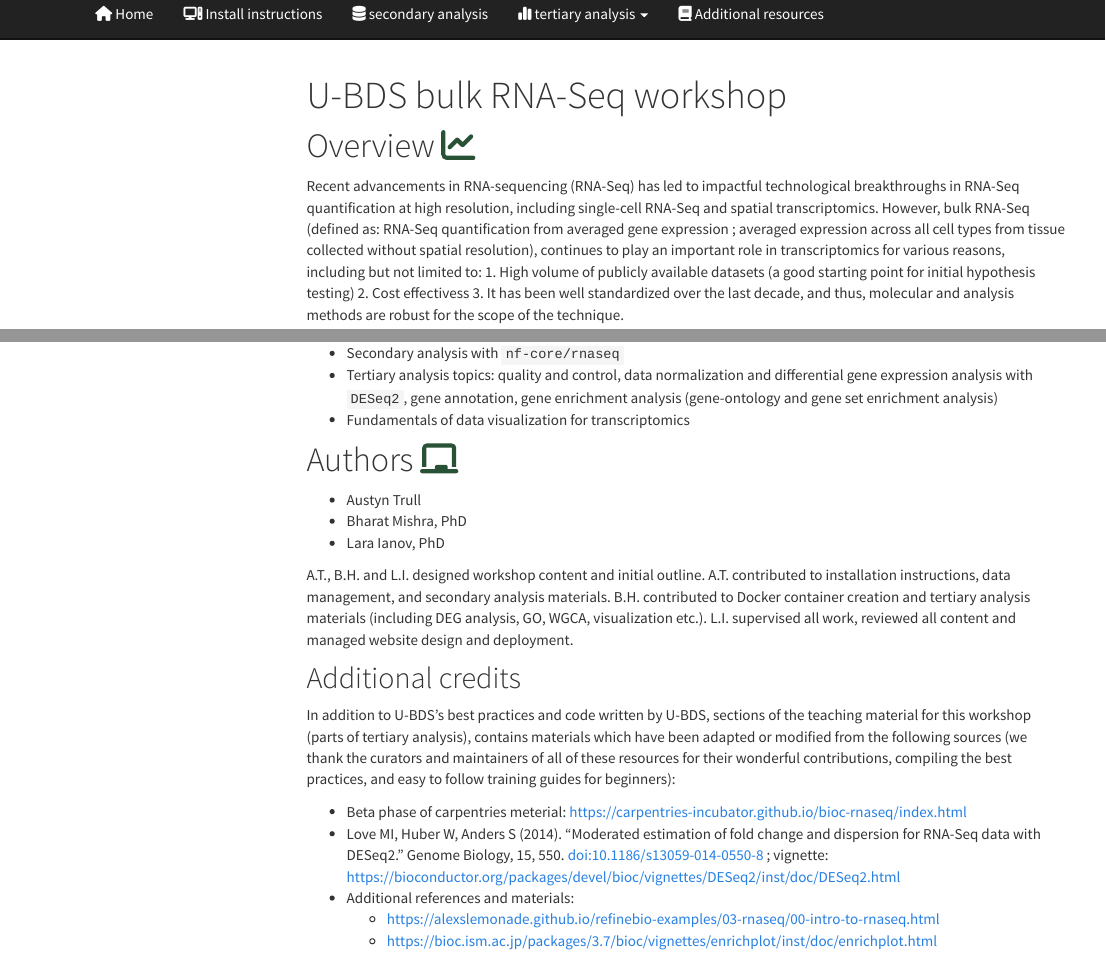
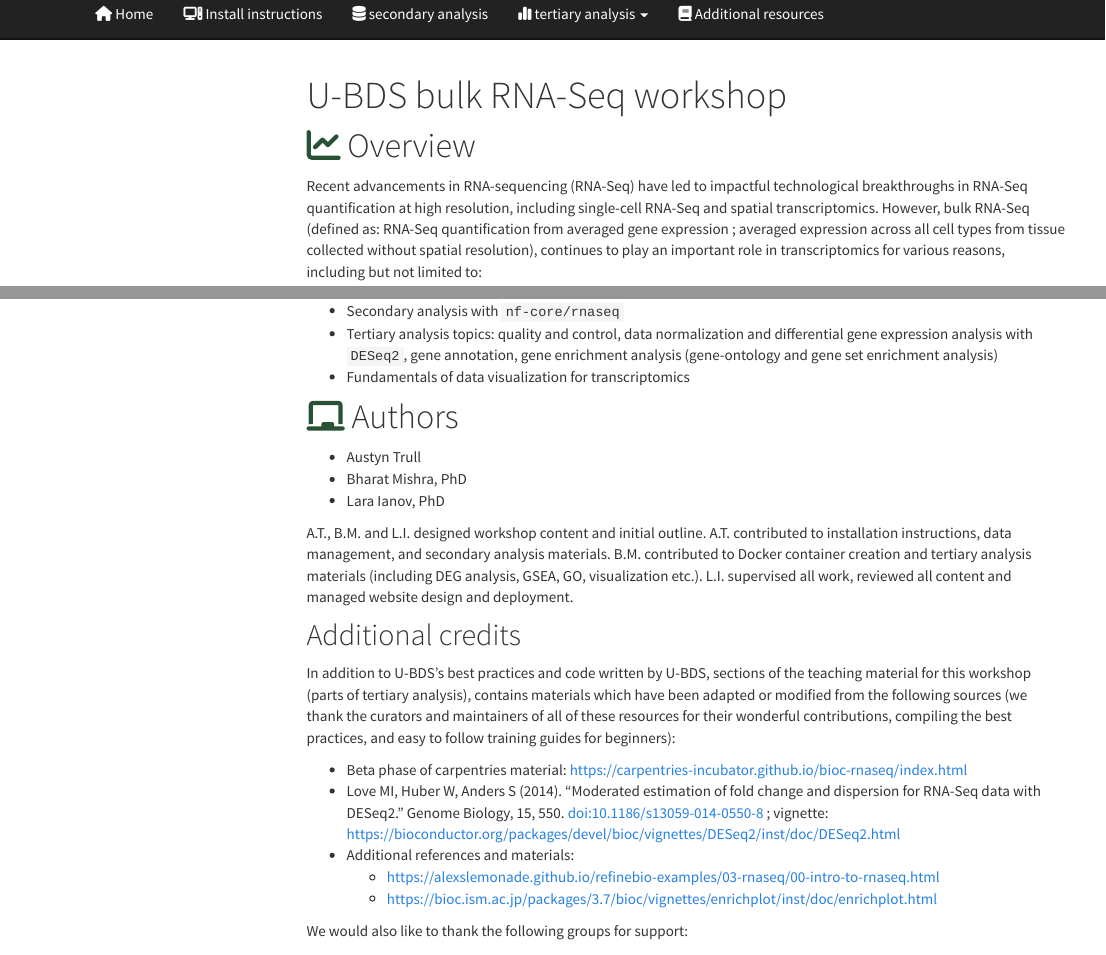
Before and after one commit to U-BDS/bulk_RNA_seq_workshop, an R Markdown document (index.Rmd): the page in a window 1100 px wide, from 60 px down, and a second part further down, joined at a grey line. Rendered offline with R 4.5, knitr and Pandoc, with nearby package versions; menus at the side of the page are left out.

Commit message:
Typo
RNASeq or RAN-seq -> RNA-Seq
B.H. -> B.M.
WGCNA -> GSEA
material

````diff
--- a/index.Rmd
+++ b/index.Rmd
@@ -6,18 +6,20 @@ title: "U-BDS bulk RNA-Seq workshop"
 knitr::opts_chunk$set(echo = TRUE)
 ```
 
-# Overview `r fontawesome::fa("chart-line", fill = "#295135")`
+# `r fontawesome::fa("chart-line", fill = "#295135")` Overview
 
-Recent advancements in RNA-sequencing (RNA-Seq) has led to impactful technological
+Recent advancements in RNA-sequencing (RNA-Seq) have led to impactful technological
 breakthroughs in RNA-Seq quantification at high resolution, including single-cell
 RNA-Seq and spatial transcriptomics. However, bulk RNA-Seq
 (defined as: RNA-Seq quantification from averaged gene expression ;
 averaged expression across all cell types from tissue collected without
 spatial resolution), continues to play an important role in transcriptomics
 for various reasons, including but not limited to:
+
 1. High volume of publicly available datasets  (a good starting point for
 initial hypothesis testing)
-2. Cost effectivess 3. It has been well standardized over the last decade,
+2. Cost effectivess
+3. It has been well standardized over the last decade,
 and thus, molecular and analysis methods are robust for the scope of the technique.
 
 ## Bulk RNA-Seq as a *foundational block* to transcriptomics analysis
@@ -58,16 +60,16 @@ gene expression analysis with `DESeq2`, gene annotation, gene enrichment analysi
 (gene-ontology and gene set enrichment analysis)
 * Fundamentals of data visualization for transcriptomics
 
-# Authors `r fontawesome::fa("chalkboard", fill = "#295135")`
+# `r fontawesome::fa("chalkboard", fill = "#295135")` Authors
 
 * Austyn Trull
 * Bharat Mishra, PhD
 * Lara Ianov, PhD
 
-A.T., B.H. and L.I. designed workshop content and initial outline. A.T. contributed
-to installation instructions, data management, and secondary analysis materials. B.H.
+A.T., B.M. and L.I. designed workshop content and initial outline. A.T. contributed
+to installation instructions, data management, and secondary analysis materials. B.M.
 contributed to Docker container creation and tertiary analysis materials
-(including DEG analysis, GO, WGCA, visualization etc.).
+(including DEG analysis, GSEA, GO, visualization etc.).
 L.I. supervised all work, reviewed all content and managed website design and deployment.
 
 ## Additional credits
@@ -78,7 +80,7 @@ which have been adapted or modified from the following sources (we thank the
 curators and maintainers of all of these resources for their wonderful contributions,
 compiling the best practices, and easy to follow training guides for beginners):
 
-* Beta phase of carpentries meterial: <https://carpentries-incubator.github.io/bioc-rnaseq/index.html>
+* Beta phase of carpentries material: <https://carpentries-incubator.github.io/bioc-rnaseq/index.html>
 * Love MI, Huber W, Anders S (2014). “Moderated estimation of fold change and dispersion for RNA-Seq data with DESeq2.” Genome Biology, 15, 550. doi:10.1186/s13059-014-0550-8 ; vignette: <https://bioconductor.org/packages/devel/bioc/vignettes/DESeq2/inst/doc/DESeq2.html>
 * Additional references and materials:
   * <https://alexslemonade.github.io/refinebio-examples/03-rnaseq/00-intro-to-rnaseq.html>
````
Also changed, not shown: index.Rmd (4 more changed lines), 1 other file.
